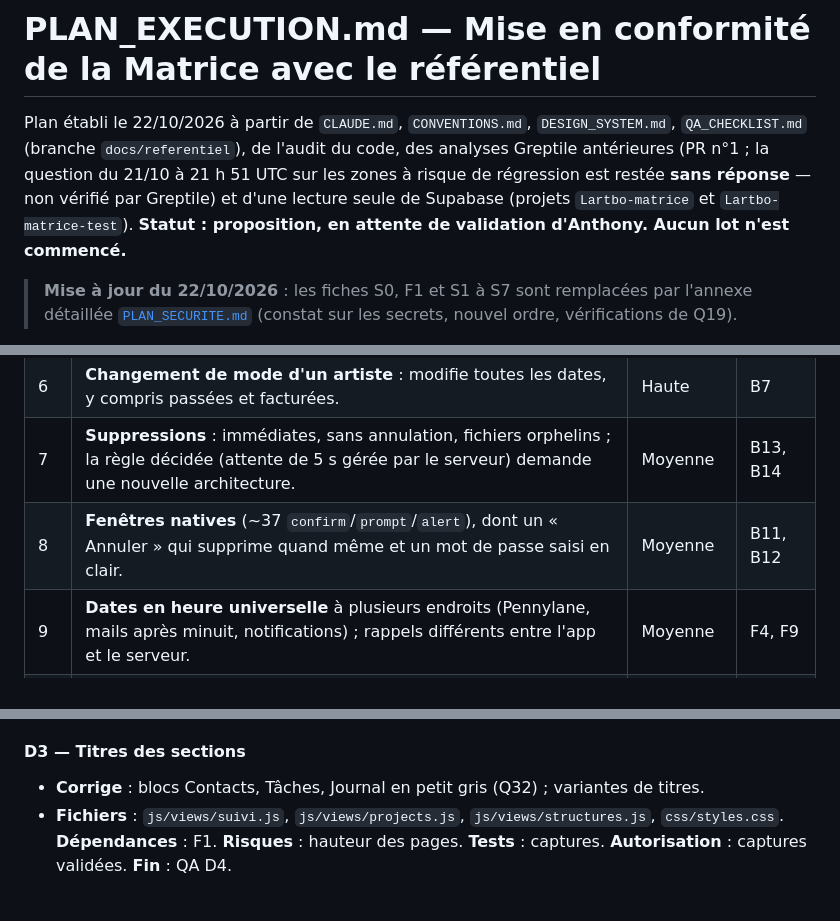
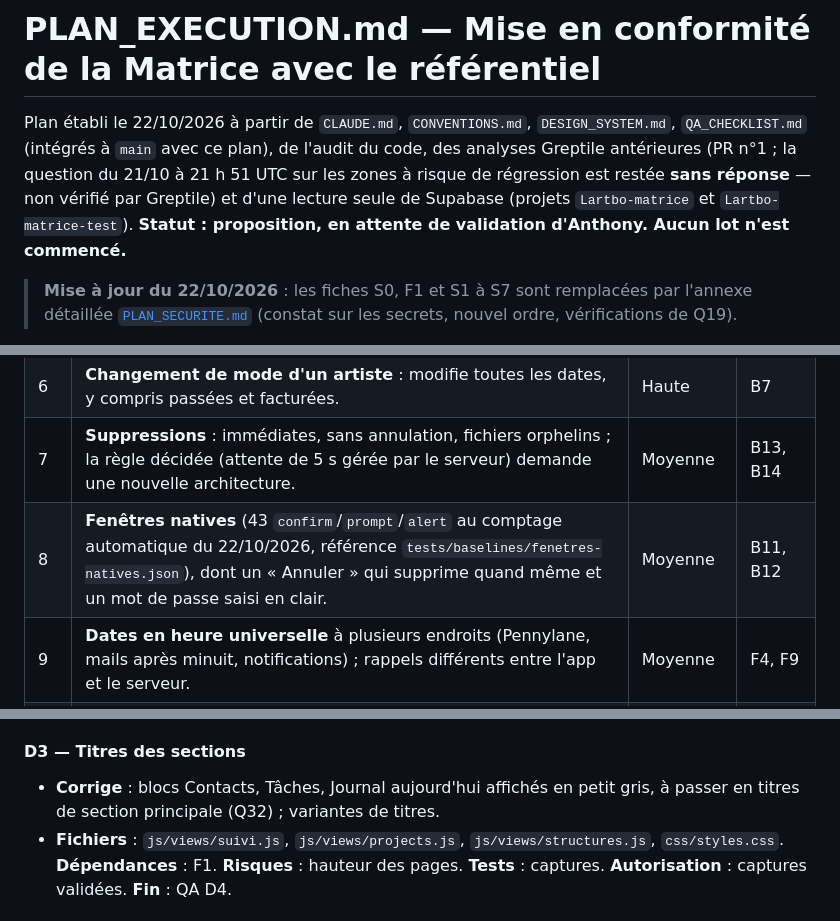
Before and after one commit to Antcb/lartbo-matrice, a Markdown page: PLAN_EXECUTION.md, 3 parts joined by grey strips. GitHub-like rendering.

Commit message:
docs : alignement final (demande de fusion au lieu du push sur main, version sur la branche, 43 fenêtres natives, Q32)
Co-Authored-By: Claude Opus 5.5 <noreply@anthropic.com>
Claude-Session: https://claude.ai/code/session_019QBeiDvwss7FSUEMWigYaP

```diff
--- a/PLAN_EXECUTION.md
+++ b/PLAN_EXECUTION.md
@@ -1,6 +1,6 @@
 # PLAN_EXECUTION.md — Mise en conformité de la Matrice avec le référentiel
 
-Plan établi le 22/10/2026 à partir de `CLAUDE.md`, `CONVENTIONS.md`, `DESIGN_SYSTEM.md`, `QA_CHECKLIST.md` (branche `docs/referentiel`), de l'audit du code, des analyses Greptile antérieures (PR n°1 ; la question du 21/10 à 21 h 51 UTC sur les zones à risque de régression est restée **sans réponse** — non vérifié par Greptile) et d'une lecture seule de Supabase (projets `Lartbo-matrice` et `Lartbo-matrice-test`).
+Plan établi le 22/10/2026 à partir de `CLAUDE.md`, `CONVENTIONS.md`, `DESIGN_SYSTEM.md`, `QA_CHECKLIST.md` (intégrés à `main` avec ce plan), de l'audit du code, des analyses Greptile antérieures (PR n°1 ; la question du 21/10 à 21 h 51 UTC sur les zones à risque de régression est restée **sans réponse** — non vérifié par Greptile) et d'une lecture seule de Supabase (projets `Lartbo-matrice` et `Lartbo-matrice-test`).
 **Statut : proposition, en attente de validation d'Anthony. Aucun lot n'est commencé.**
 
 > **Mise à jour du 22/10/2026** : les fiches S0, F1 et S1 à S7 sont remplacées par l'annexe détaillée [`PLAN_SECURITE.md`](PLAN_SECURITE.md) (constat sur les secrets, nouvel ordre, vérifications de Q19).
@@ -20,7 +20,7 @@ Règles qui s'appliquent à chaque lot : `CLAUDE.md` (dont §8, autorisation Q0)
 | 5 | **Encaissements sans compte** : 225 lignes, affichées « L'ArtBo » mais comptées sur le compte dédié. | Haute | B5, B6 |
 | 6 | **Changement de mode d'un artiste** : modifie toutes les dates, y compris passées et facturées. | Haute | B7 |
 | 7 | **Suppressions** : immédiates, sans annulation, fichiers orphelins ; la règle décidée (attente de 5 s gérée par le serveur) demande une nouvelle architecture. | Moyenne | B13, B14 |
-| 8 | **Fenêtres natives** (~37 `confirm`/`prompt`/`alert`), dont un « Annuler » qui supprime quand même et un mot de passe saisi en clair. | Moyenne | B11, B12 |
+| 8 | **Fenêtres natives** (43 `confirm`/`prompt`/`alert` au comptage automatique du 22/10/2026, référence `tests/baselines/fenetres-natives.json`), dont un « Annuler » qui supprime quand même et un mot de passe saisi en clair. | Moyenne | B11, B12 |
 | 9 | **Dates en heure universelle** à plusieurs endroits (Pennylane, mails après minuit, notifications) ; rappels différents entre l'app et le serveur. | Moyenne | F4, F9 |
 | 10 | **Cycle d'imports de 41 modules** et rendu global : toute modification de `data.js`, `app.js` ou de la navigation peut casser des écrans éloignés. | Moyenne (risque) | F6 |
 | 11 | **Base** : 13 migrations enregistrées sur 30, `schema.sql` périmé, clés étrangères manquantes, fonctions sans `search_path`, fonction edge `pl-probe` déployée mais absente du dépôt. | Moyenne | S4, F7, F8 |
@@ -495,7 +495,7 @@ Format de chaque lot : priorité · problèmes corrigés · fichiers · Supabase
 - **Fichiers** : `css/styles.css`, `css/fiche.css`, JS cités. **Dépendances** : D1. **Risques** : contraste des lignes payées / pièce reçue. **Tests** : captures avant/après de Budget, Production, To Do. **Autorisation** : captures validées. **Fin** : QA D7.
 
 #### D3 — Titres des sections
-- **Corrige** : blocs Contacts, Tâches, Journal en petit gris (Q32) ; variantes de titres.
+- **Corrige** : blocs Contacts, Tâches, Journal aujourd'hui affichés en petit gris, à passer en titres de section principale (Q32) ; variantes de titres.
 - **Fichiers** : `js/views/suivi.js`, `js/views/projects.js`, `js/views/structures.js`, `css/styles.css`. **Dépendances** : F1. **Risques** : hauteur des pages. **Tests** : captures. **Autorisation** : captures validées. **Fin** : QA D4.
 
 #### D4 — Sélections
```
Also changed, not shown: other parts of PLAN_EXECUTION.md (+1 -1 lines), QA_CHECKLIST.md (+1 -1 lines).
